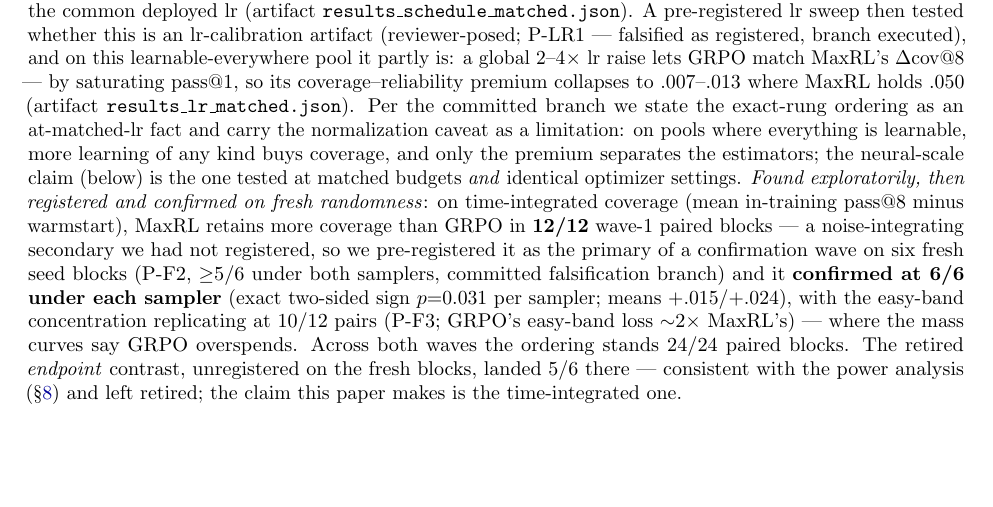
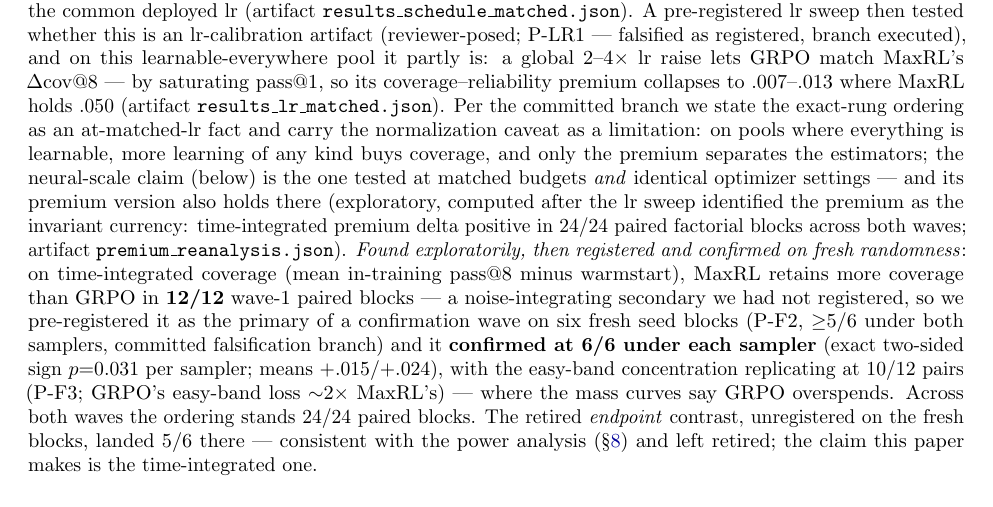
Before and after one commit to linjiw/curriculum-maxrl, a LaTeX paper (paper/main.tex, which reads paper/body.tex): part of page 10 of 24, cut so that both start at the same text, the shorter picture padded with empty space. Compiled offline with pdfLaTeX.

Commit message:
Premium reanalysis: the lr-sweep's invariant currency also orders the factorial — 24/24 paired blocks (exploratory, disclosed as post-hoc)
The lr sweep identified the coverage-reliability premium as what
survives lr recalibration; recomputing the factorial's paired contrast
in that currency gives MaxRL over GRPO in every block of both waves
(6/6 x 2 samplers x 2 waves; artifact premium_reanalysis.json,
vendored, with an explicit NOT-registered disclosure in the artifact
and 'exploratory, computed after the lr sweep' in the text). This ties
the exact-rung limitation and the neural confirmation into one
currency story: premium is the claim, and it holds at every rung
where we can measure it.

Co-Authored-By: Claude Fable 5 <noreply@anthropic.com>

```diff
--- a/paper/body.tex
+++ b/paper/body.tex
@@ -786,7 +786,11 @@ normalization caveat as a limitation: on pools where everything is
 learnable, more learning of any kind buys coverage, and only the
 premium separates the estimators; the neural-scale claim (below) is
 the one tested at matched budgets \emph{and} identical optimizer
-settings. \emph{Found exploratorily, then registered
+settings --- and its premium version also holds there (exploratory,
+computed after the lr sweep identified the premium as the invariant
+currency: time-integrated premium delta positive in 24/24 paired
+factorial blocks across both waves; artifact
+\texttt{premium\_reanalysis.json}). \emph{Found exploratorily, then registered
 and confirmed on fresh randomness}: on time-integrated coverage (mean
 in-training $\passat{8}$ minus warmstart), MaxRL retains more coverage
 than GRPO in \textbf{12/12} wave-1 paired blocks --- a
```
Also changed, not shown: docs/paper-draft.pdf, docs/paper-iclr.pdf, paper/main.pdf, paper/main_iclr.pdf, 5 other files.
